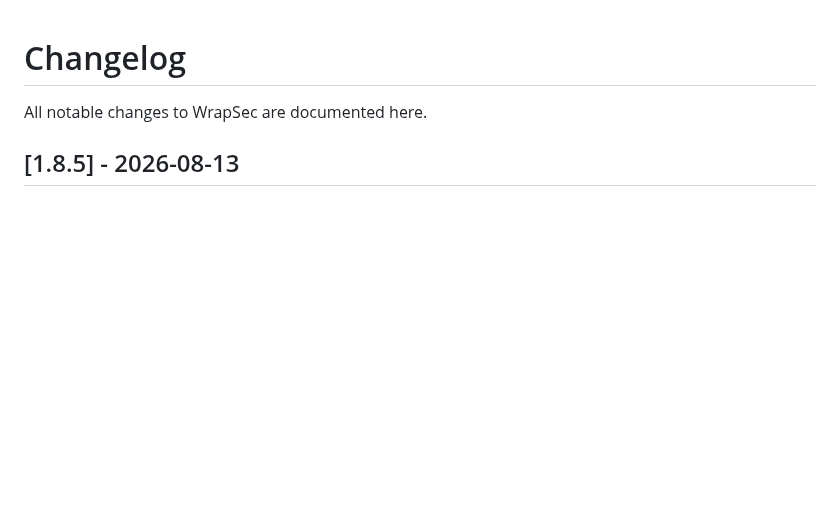
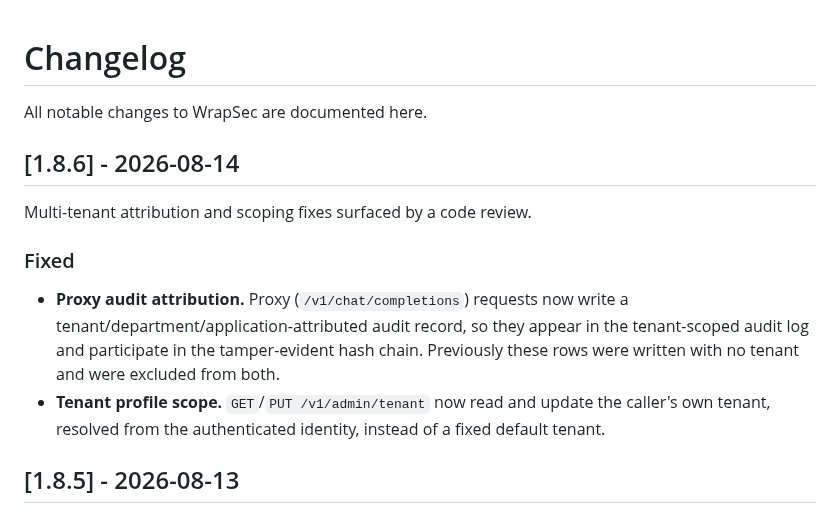
Before and after one commit to wrapsec/wrapsec, a Markdown page: CHANGELOG.md, the part around the change. GitHub-like rendering; blank space fills up the shorter version.

Commit message:
v1.8.6 tenant-scoping and proxy-audit attribution fixes release

```diff
--- a/CHANGELOG.md
+++ b/CHANGELOG.md
@@ -1,6 +1,19 @@
 # Changelog
 
 All notable changes to WrapSec are documented here.
+
+## [1.8.6] - 2026-08-14
+
+Multi-tenant attribution and scoping fixes surfaced by a code review.
+
+### Fixed
+- **Proxy audit attribution.** Proxy (`/v1/chat/completions`) requests now write a
+  tenant/department/application-attributed audit record, so they appear in the
+  tenant-scoped audit log and participate in the tamper-evident hash chain.
+  Previously these rows were written with no tenant and were excluded from both.
+- **Tenant profile scope.** `GET`/`PUT /v1/admin/tenant` now read and update the
+  caller's own tenant, resolved from the authenticated identity, instead of a
+  fixed default tenant.
 
 ## [1.8.5] - 2026-08-13
 
```
